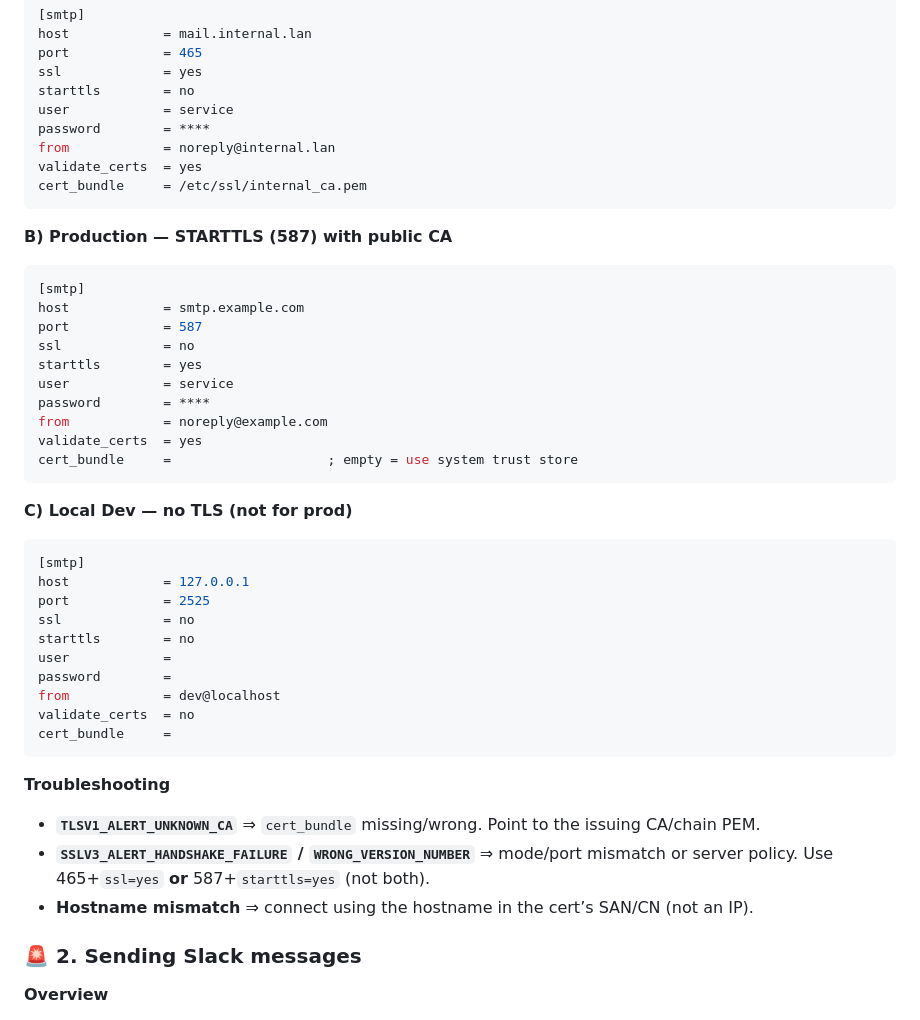
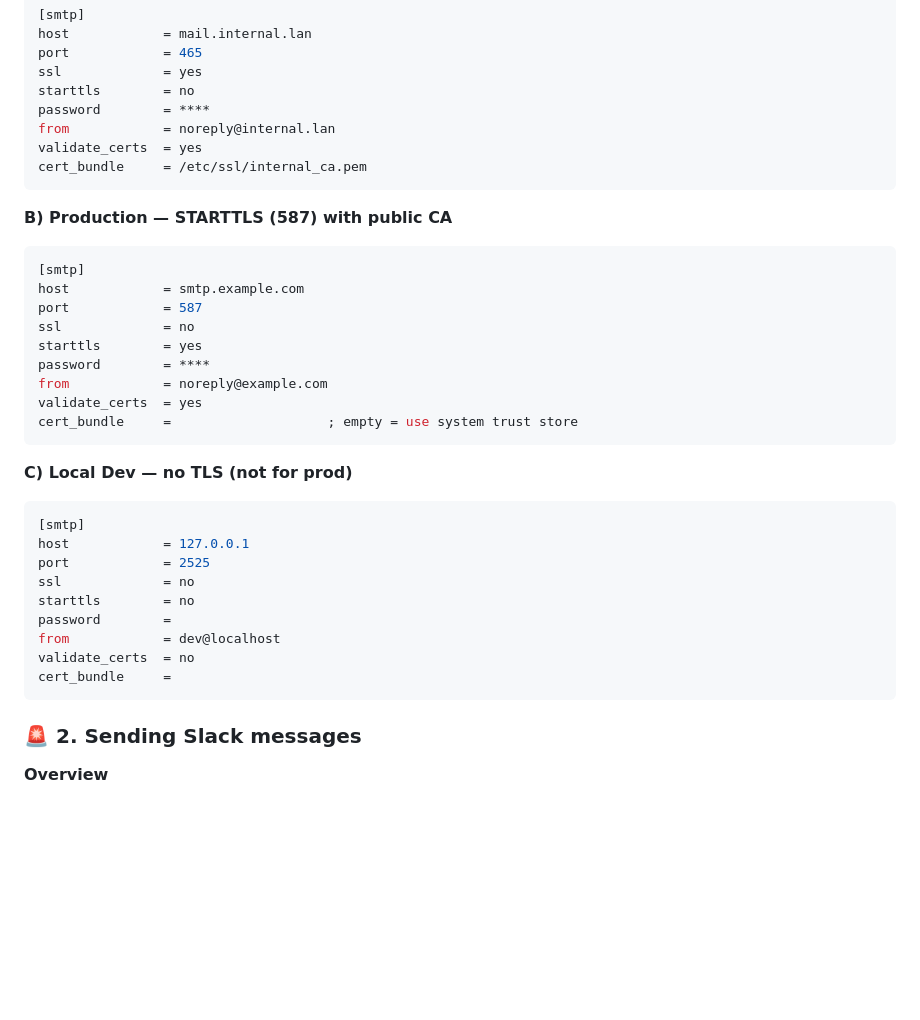
Before and after one commit to TeskaLabs/asab-iris, a Markdown page: README.md, the part around the change. GitHub-like rendering; blank space fills up the shorter version.

````diff
--- a/README.md
+++ b/README.md
@@ -130,7 +130,6 @@ host            = mail.internal.lan
 port            = 465
 ssl             = yes
 starttls        = no
-user            = service
 password        = ****
 from            = noreply@internal.lan
 validate_certs  = yes
@@ -145,7 +144,6 @@ host            = smtp.example.com
 port            = 587
 ssl             = no
 starttls        = yes
-user            = service
 password        = ****
 from            = noreply@example.com
 validate_certs  = yes
@@ -160,19 +158,11 @@ host            = 127.0.0.1
 port            = 2525
 ssl             = no
 starttls        = no
-user            =
 password        =
 from            = dev@localhost
 validate_certs  = no
 cert_bundle     =
 ```
-
-**Troubleshooting**
-
-* **`TLSV1_ALERT_UNKNOWN_CA`** ⇒ `cert_bundle` missing/wrong. Point to the issuing CA/chain PEM.
-* **`SSLV3_ALERT_HANDSHAKE_FAILURE` / `WRONG_VERSION_NUMBER`** ⇒ mode/port mismatch or server policy. Use 465+`ssl=yes` **or** 587+`starttls=yes` (not both).
-* **Hostname mismatch** ⇒ connect using the hostname in the cert’s SAN/CN (not an IP).
-
 
 ### 🚨 2. Sending Slack messages
 
````
